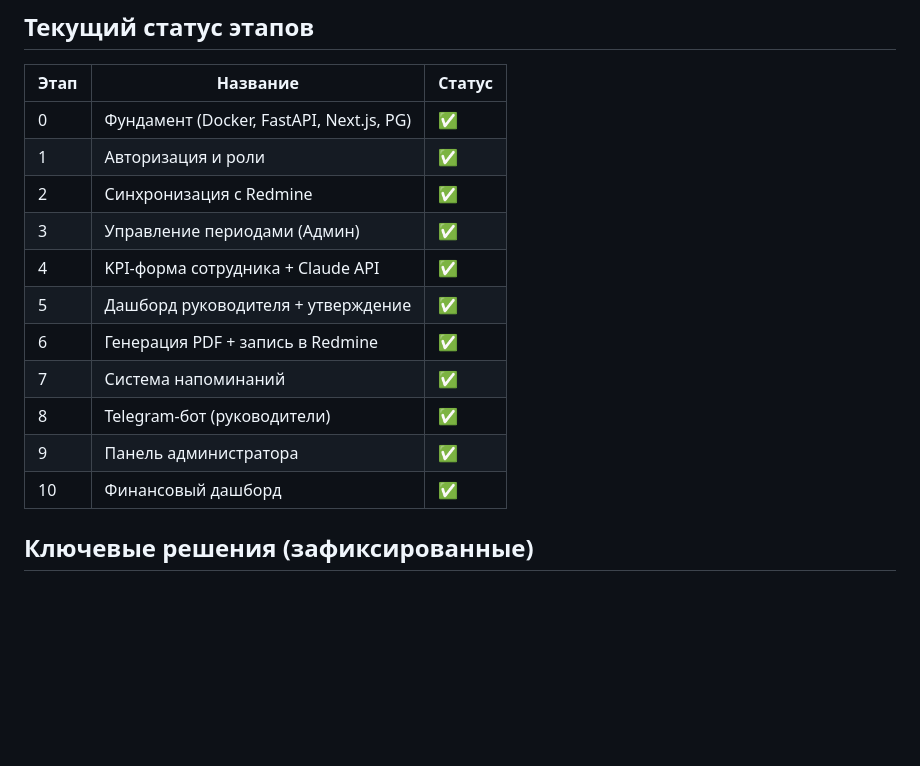
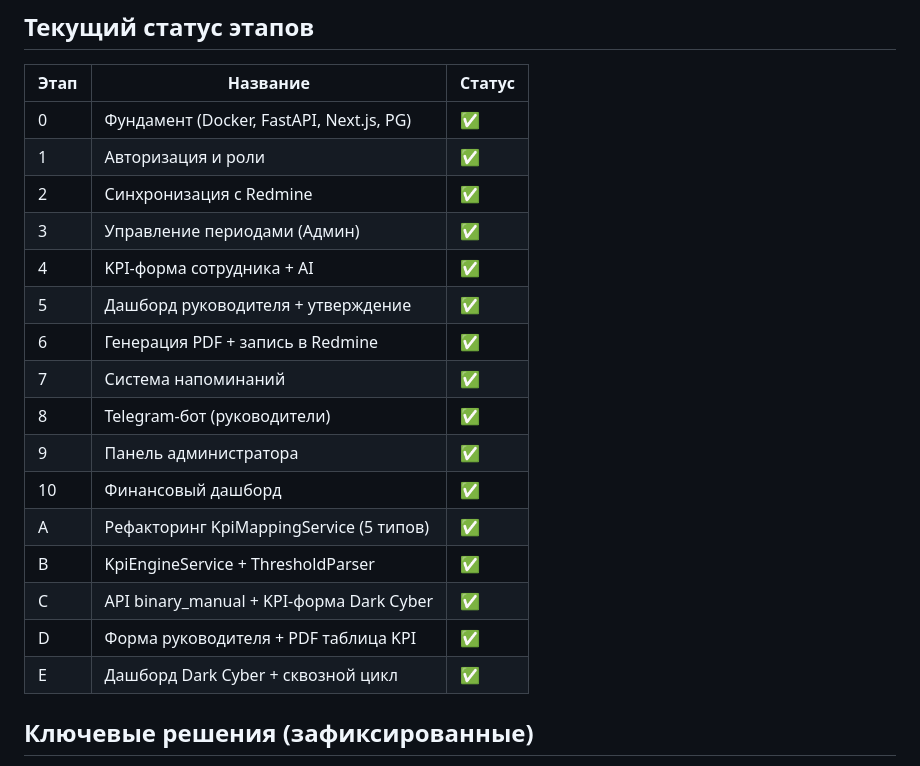
Before and after one commit to johnmiller03535/KPI_V2, a Markdown page: CLAUDE.md, the part around one of its changes. GitHub-like rendering; blank space fills up the shorter version.

```diff
--- a/CLAUDE.md
+++ b/CLAUDE.md
@@ -61,13 +61,18 @@ kpi-portal/
 | 1 | Авторизация и роли | ✅ |
 | 2 | Синхронизация с Redmine | ✅ |
 | 3 | Управление периодами (Админ) | ✅ |
-| 4 | KPI-форма сотрудника + Claude API | ✅ |
+| 4 | KPI-форма сотрудника + AI | ✅ |
 | 5 | Дашборд руководителя + утверждение | ✅ |
 | 6 | Генерация PDF + запись в Redmine | ✅ |
 | 7 | Система напоминаний | ✅ |
 | 8 | Telegram-бот (руководители) | ✅ |
 | 9 | Панель администратора | ✅ |
 | 10 | Финансовый дашборд | ✅ |
+| A | Рефакторинг KpiMappingService (5 типов) | ✅ |
+| B | KpiEngineService + ThresholdParser | ✅ |
+| C | API binary_manual + KPI-форма Dark Cyber | ✅ |
+| D | Форма руководителя + PDF таблица KPI | ✅ |
+| E | Дашборд Dark Cyber + сквозной цикл | ✅ |
 
 ## Ключевые решения (зафиксированные)
 
```
Also changed, not shown: other parts of CLAUDE.md (+82 -26 lines).
